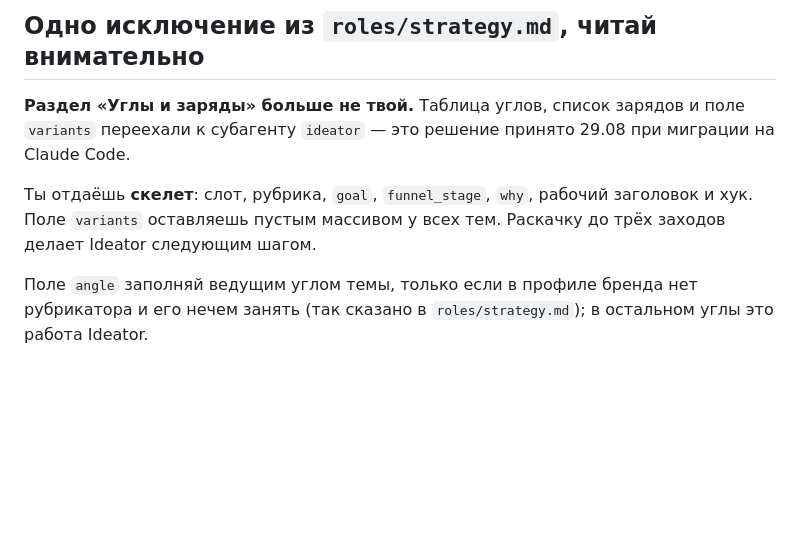
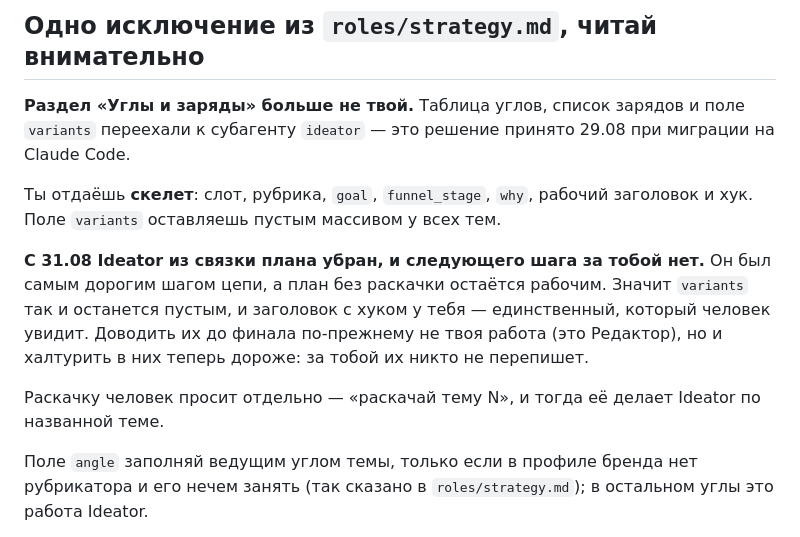
Before and after one commit to lilysimple/content-factory, a Markdown page: .claude/agents/strategist.md, the part around the change. Rendered like a GitHub page; blank space fills up the shorter version.

```diff
--- a/.claude/agents/strategist.md
+++ b/.claude/agents/strategist.md
@@ -24,7 +24,17 @@ tools: Read, Write, Grep, Glob
 
 Ты отдаёшь **скелет**: слот, рубрика, `goal`, `funnel_stage`, `why`,
 рабочий заголовок и хук. Поле `variants` оставляешь пустым массивом у
-всех тем. Раскачку до трёх заходов делает Ideator следующим шагом.
+всех тем.
+
+**С 31.08 Ideator из связки плана убран, и следующего шага за тобой нет.**
+Он был самым дорогим шагом цепи, а план без раскачки остаётся рабочим.
+Значит `variants` так и останется пустым, и заголовок с хуком у тебя —
+единственный, который человек увидит. Доводить их до финала по-прежнему
+не твоя работа (это Редактор), но и халтурить в них теперь дороже: за
+тобой их никто не перепишет.
+
+Раскачку человек просит отдельно — «раскачай тему N», и тогда её делает
+Ideator по названной теме.
 
 Поле `angle` заполняй ведущим углом темы, только если в профиле бренда
 нет рубрикатора и его нечем занять (так сказано в `roles/strategy.md`);
```
Also changed, not shown: .claude/CLAUDE.md (+16 -8 lines), CLAUDE.md (+6 -0 lines).
